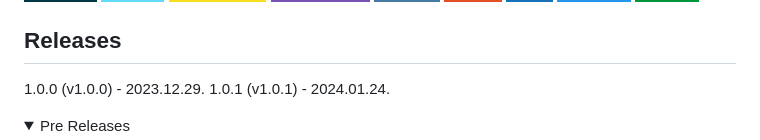
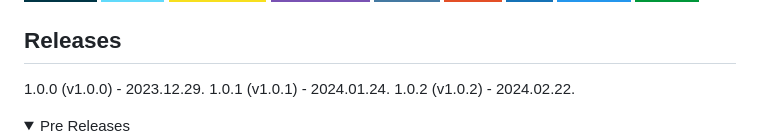
Before and after one commit to SKKU-OSP/SKKU-OSP, a Markdown page: README.md, the part around the change. GitHub-like rendering; folded sections open; badges without logos.

```diff
--- a/README.md
+++ b/README.md
@@ -18,6 +18,7 @@
 
 1.0.0 (v1.0.0) - 2023.12.29.
 1.0.1 (v1.0.1) - 2024.01.24.
+1.0.2 (v1.0.2) - 2024.02.22.
 <details>
 <summary> Pre Releases </summary>
 
```
